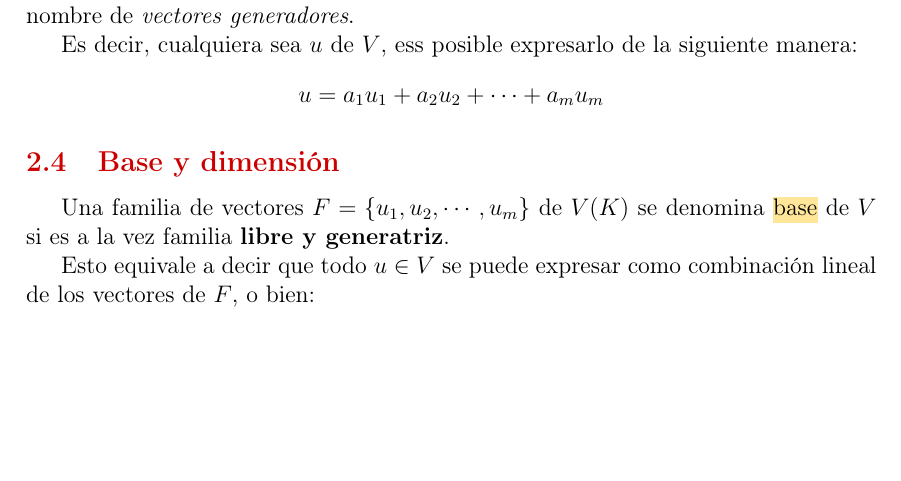
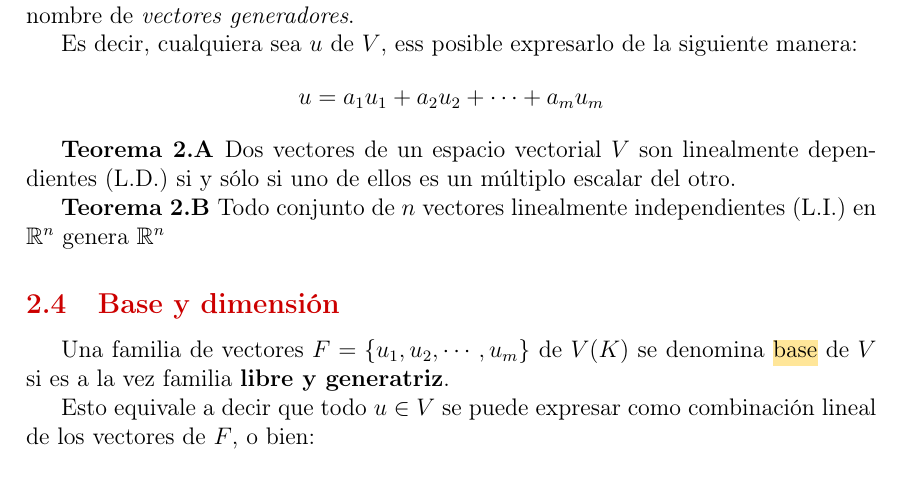
Before and after one commit to EVAnci/algebra_lineal, a LaTeX document (main.tex, which reads chapters/2_espacios_vectoriales/main.tex): part of page 60 of 68 before the commit and part of page 60 of 69 after it, cut so that both start at the same text, the shorter picture padded with empty space. Compiled offline with pdfLaTeX.

Commit message:
teoremas de espacios vectoriales

```diff
--- a/chapters/2_espacios_vectoriales/main.tex
+++ b/chapters/2_espacios_vectoriales/main.tex
@@ -185,6 +185,10 @@ Es decir, cualquiera sea \(u\) de \(V\), ess posible expresarlo de la siguiente
   u = a_1 u_1 + a_2 u_2 + \cdots + a_m u_m
 \]
 
+\teorema{Dos vectores de un espacio vectorial \(V\) son linealmente dependientes (L.D.) si y sólo si uno de ellos es un múltiplo escalar del otro.}
+
+\teorema{Todo conjunto de \(n\) vectores linealmente independientes (L.I.) en \(\mathbb{R}^n\) genera \(\mathbb{R}^n\)}
+
 \subsection{Base y dimensión}
 
 Una familia de vectores \(F = \left\{u_1, u_2, \cdots, u_m\right\}\) de \(V(K)\) se denomina \hl{base} de \(V\) si es a la vez familia \textbf{libre y generatriz}.
```
